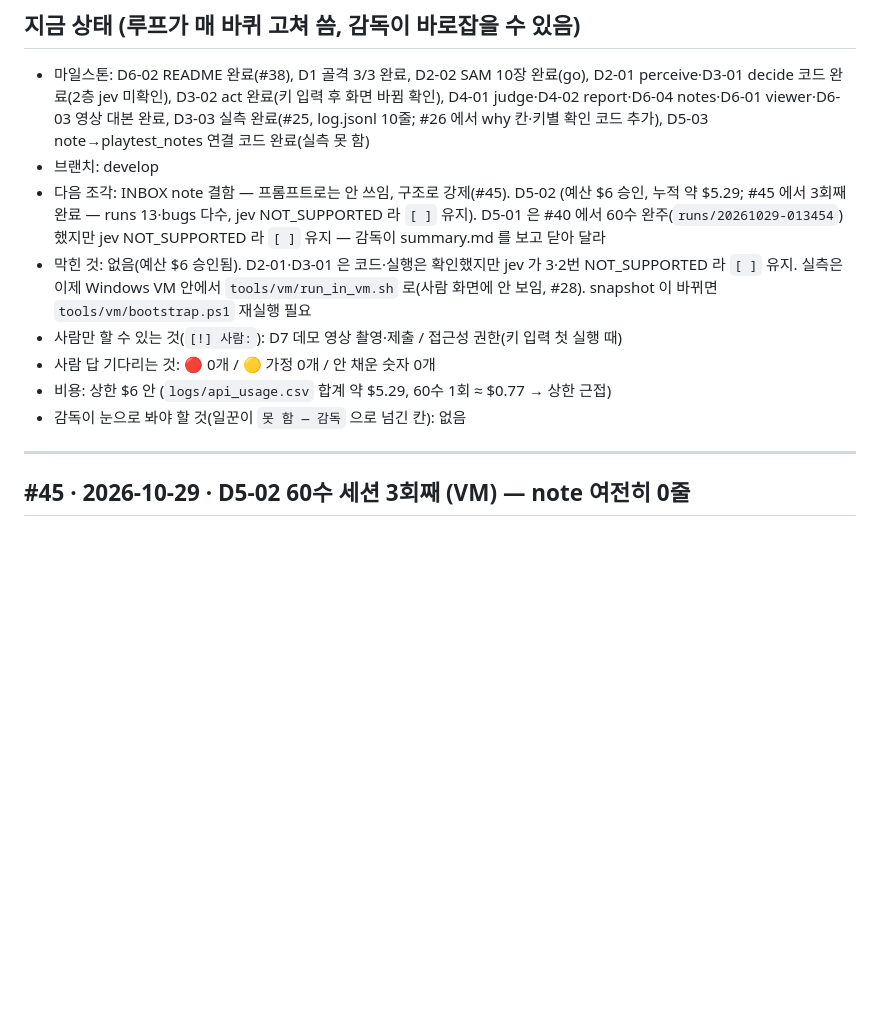
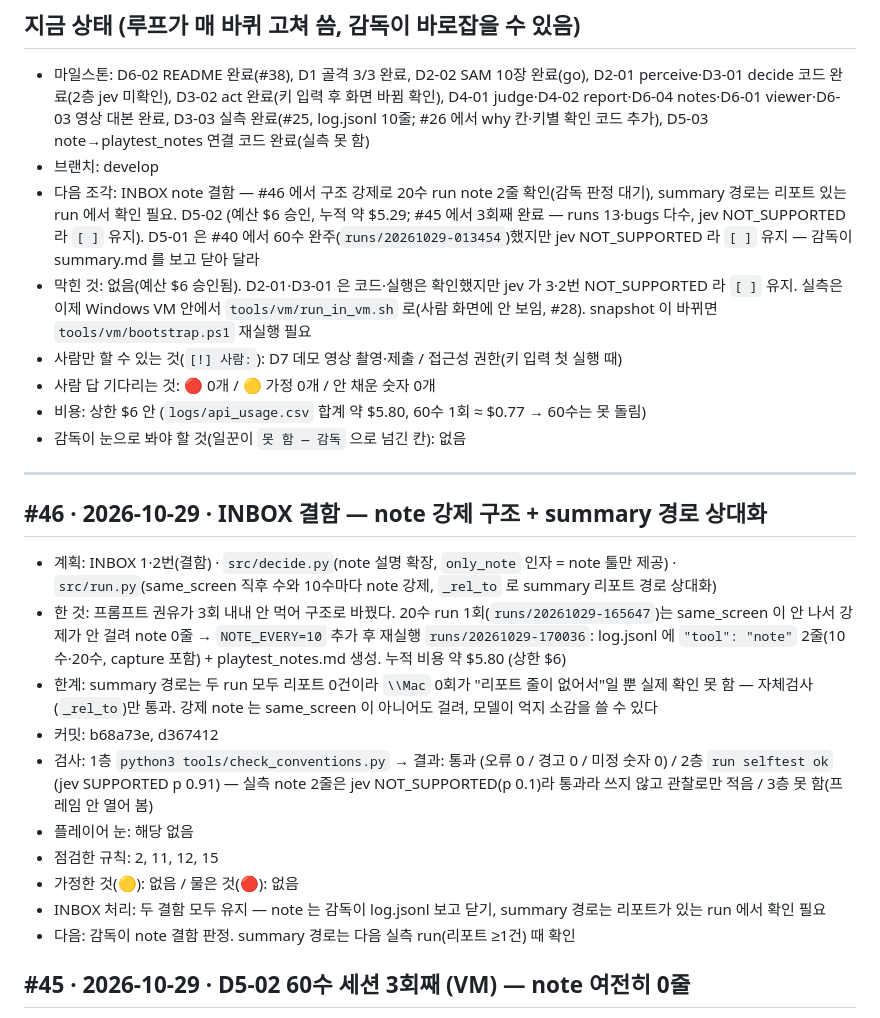
Before and after one commit to soilrist/muse-playtester, a Markdown page: docs/STATUS.md, the part around the change. Rendered like a GitHub page; blank space fills up the shorter version.

Commit message:
docs(status): #46 D5-03 note 강제 구조, 20수 run 에서 note 2줄
Loop: 46
Slice: D5-03
Co-Authored-By: Claude Sonnet 5.5 <noreply@anthropic.com>

```diff
--- a/docs/STATUS.md
+++ b/docs/STATUS.md
@@ -7,14 +7,26 @@
 ## 지금 상태 (루프가 매 바퀴 고쳐 씀, 감독이 바로잡을 수 있음)
 - 마일스톤: D6-02 README 완료(#38), D1 골격 3/3 완료, D2-02 SAM 10장 완료(go), D2-01 perceive·D3-01 decide 코드 완료(2층 jev 미확인), D3-02 act 완료(키 입력 후 화면 바뀜 확인), D4-01 judge·D4-02 report·D6-04 notes·D6-01 viewer·D6-03 영상 대본 완료, D3-03 실측 완료(#25, log.jsonl 10줄; #26 에서 why 칸·키별 확인 코드 추가), D5-03 note→playtest_notes 연결 코드 완료(실측 못 함)
 - 브랜치: develop
-- 다음 조각: INBOX note 결함 — 프롬프트로는 안 쓰임, 구조로 강제(#45). D5-02 (예산 $6 승인, 누적 약 $5.29; #45 에서 3회째 완료 — runs 13·bugs 다수, jev NOT_SUPPORTED 라 `[ ]` 유지). D5-01 은 #40 에서 60수 완주(`runs/20261029-013454`)했지만 jev NOT_SUPPORTED 라 `[ ]` 유지 — 감독이 summary.md 를 보고 닫아 달라
+- 다음 조각: INBOX note 결함 — #46 에서 구조 강제로 20수 run note 2줄 확인(감독 판정 대기), summary 경로는 리포트 있는 run 에서 확인 필요. D5-02 (예산 $6 승인, 누적 약 $5.29; #45 에서 3회째 완료 — runs 13·bugs 다수, jev NOT_SUPPORTED 라 `[ ]` 유지). D5-01 은 #40 에서 60수 완주(`runs/20261029-013454`)했지만 jev NOT_SUPPORTED 라 `[ ]` 유지 — 감독이 summary.md 를 보고 닫아 달라
 - 막힌 것: 없음(예산 $6 승인됨). D2-01·D3-01 은 코드·실행은 확인했지만 jev 가 3·2번 NOT_SUPPORTED 라 `[ ]` 유지. 실측은 이제 Windows VM 안에서 `tools/vm/run_in_vm.sh` 로(사람 화면에 안 보임, #28). snapshot 이 바뀌면 `tools/vm/bootstrap.ps1` 재실행 필요
 - 사람만 할 수 있는 것(`[!] 사람:`): D7 데모 영상 촬영·제출 / 접근성 권한(키 입력 첫 실행 때)
 - 사람 답 기다리는 것: 🔴 0개 / 🟡 가정 0개 / 안 채운 숫자 0개
-- 비용: 상한 $6 안 (`logs/api_usage.csv` 합계 약 $5.29, 60수 1회 ≈ $0.77 → 상한 근접)
+- 비용: 상한 $6 안 (`logs/api_usage.csv` 합계 약 $5.80, 60수 1회 ≈ $0.77 → 60수는 못 돌림)
 - 감독이 눈으로 봐야 할 것(일꾼이 `못 함 — 감독` 으로 넘긴 칸): 없음
 
 ---
+
+## #46 · 2026-10-29 · INBOX 결함 — note 강제 구조 + summary 경로 상대화
+- 계획: INBOX 1·2번(결함) · `src/decide.py`(note 설명 확장, `only_note` 인자 = note 툴만 제공) · `src/run.py`(same_screen 직후 수와 10수마다 note 강제, `_rel_to` 로 summary 리포트 경로 상대화)
+- 한 것: 프롬프트 권유가 3회 내내 안 먹어 구조로 바꿨다. 20수 run 1회(`runs/20261029-165647`)는 same_screen 이 안 나서 강제가 안 걸려 note 0줄 → `NOTE_EVERY=10` 추가 후 재실행 `runs/20261029-170036`: log.jsonl 에 `"tool": "note"` 2줄(10수·20수, capture 포함) + playtest_notes.md 생성. 누적 비용 약 $5.80 (상한 $6)
+- 한계: summary 경로는 두 run 모두 리포트 0건이라 `\\Mac` 0회가 "리포트 줄이 없어서"일 뿐 실제 확인 못 함 — 자체검사(`_rel_to`)만 통과. 강제 note 는 same_screen 이 아니어도 걸려, 모델이 억지 소감을 쓸 수 있다
+- 커밋: b68a73e, d367412
+- 검사: 1층 `python3 tools/check_conventions.py` → 결과: 통과 (오류 0 / 경고 0 / 미정 숫자 0) / 2층 `run selftest ok` (jev SUPPORTED p 0.91) — 실측 note 2줄은 jev NOT_SUPPORTED(p 0.1)라 통과라 쓰지 않고 관찰로만 적음 / 3층 못 함(프레임 안 열어 봄)
+- 플레이어 눈: 해당 없음
+- 점검한 규칙: 2, 11, 12, 15
+- 가정한 것(🟡): 없음 / 물은 것(🔴): 없음
+- INBOX 처리: 두 결함 모두 유지 — note 는 감독이 log.jsonl 보고 닫기, summary 경로는 리포트가 있는 run 에서 확인 필요
+- 다음: 감독이 note 결함 판정. summary 경로는 다음 실측 run(리포트 ≥1건) 때 확인
 
 ## #45 · 2026-10-29 · D5-02 60수 세션 3회째 (VM) — note 여전히 0줄
 - 계획: INBOX 결함(note 유도) 검증 + ROADMAP D5-02 · 코드 변경 없음, `PT_BUDGET_USD=6 tools/vm/run_in_vm.sh` (#44 에서 프롬프트 (5) 이미 추가됨)
```
